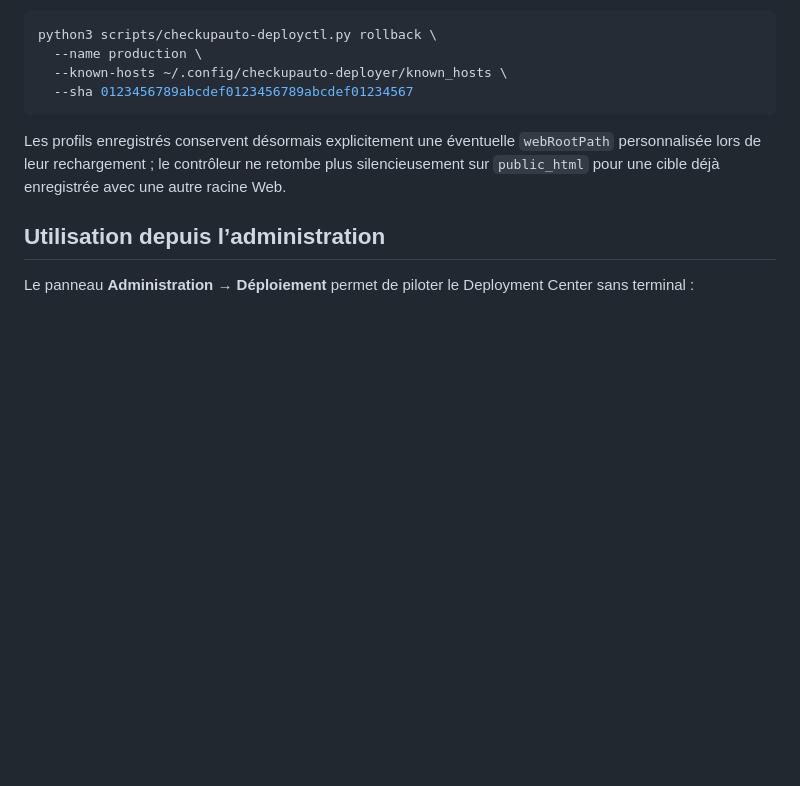
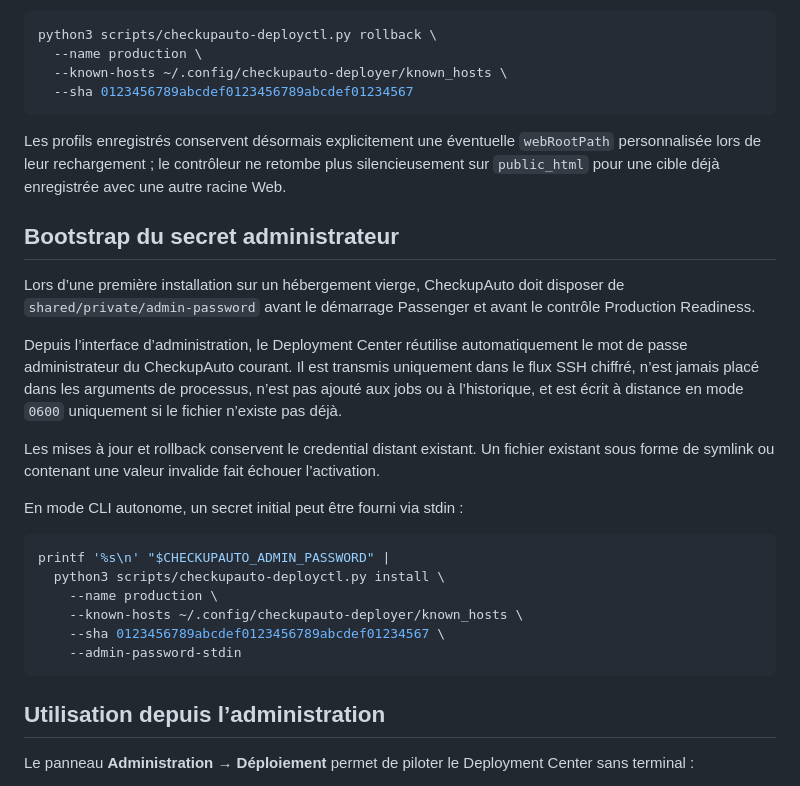
Before and after one commit to Memorithm/CHECKUPAUTO.FR, a Markdown page: docs/deployment-center.md, the part around the change. Rendered like a GitHub page; blank space fills up the shorter version.

Commit message:
docs: document first-install admin credential bootstrap

````diff
--- a/docs/deployment-center.md
+++ b/docs/deployment-center.md
@@ -193,6 +193,25 @@ python3 scripts/checkupauto-deployctl.py rollback \
 
 Les profils enregistrés conservent désormais explicitement une éventuelle `webRootPath` personnalisée lors de leur rechargement ; le contrôleur ne retombe plus silencieusement sur `public_html` pour une cible déjà enregistrée avec une autre racine Web.
 
+## Bootstrap du secret administrateur
+
+Lors d’une première installation sur un hébergement vierge, CheckupAuto doit disposer de `shared/private/admin-password` avant le démarrage Passenger et avant le contrôle Production Readiness.
+
+Depuis l’interface d’administration, le Deployment Center réutilise automatiquement le mot de passe administrateur du CheckupAuto courant. Il est transmis uniquement dans le flux SSH chiffré, n’est jamais placé dans les arguments de processus, n’est pas ajouté aux jobs ou à l’historique, et est écrit à distance en mode `0600` uniquement si le fichier n’existe pas déjà.
+
+Les mises à jour et rollback conservent le credential distant existant. Un fichier existant sous forme de symlink ou contenant une valeur invalide fait échouer l’activation.
+
+En mode CLI autonome, un secret initial peut être fourni via stdin :
+
+```bash
+printf '%s\n' "$CHECKUPAUTO_ADMIN_PASSWORD" |
+  python3 scripts/checkupauto-deployctl.py install \
+    --name production \
+    --known-hosts ~/.config/checkupauto-deployer/known_hosts \
+    --sha 0123456789abcdef0123456789abcdef01234567 \
+    --admin-password-stdin
+```
+
 ## Utilisation depuis l’administration
 
 Le panneau **Administration → Déploiement** permet de piloter le Deployment Center sans terminal :
````
